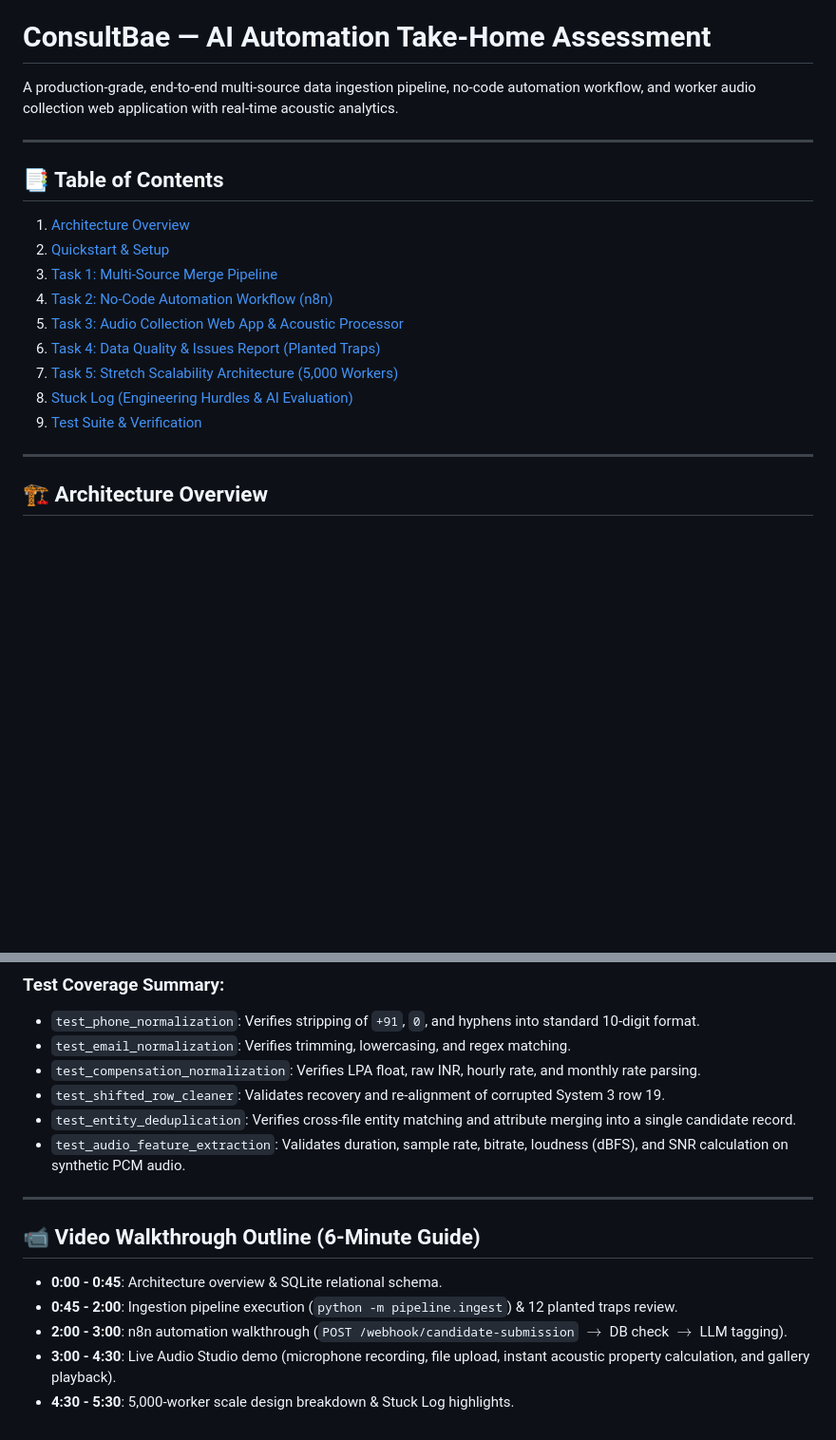
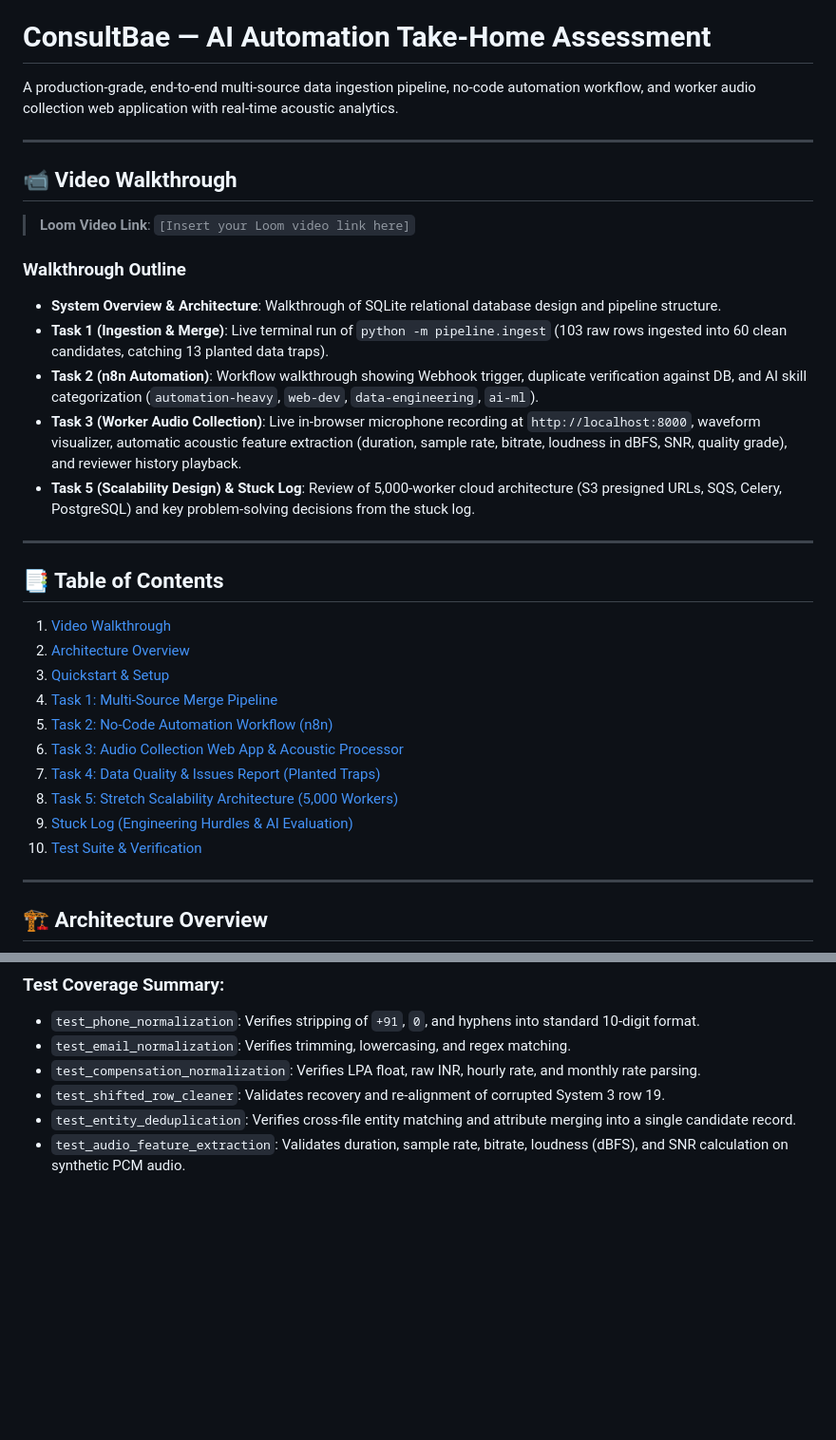
Before and after one commit to MeowMan007/consultbae, a Markdown page: README.md, 2 parts joined by grey strips. Shown at 95% size. Drawn GitHub-style; blank space fills up the shorter version.

Commit message:
docs: move video walkthrough section to the top of README without timestamps

```diff
--- a/README.md
+++ b/README.md
@@ -4,16 +4,30 @@ A production-grade, end-to-end multi-source data ingestion pipeline, no-code aut
 
 ---
 
+## 📹 Video Walkthrough
+
+> **Loom Video Link**: `[Insert your Loom video link here]`
+
+### Walkthrough Outline
+- **System Overview & Architecture**: Walkthrough of SQLite relational database design and pipeline structure.
+- **Task 1 (Ingestion & Merge)**: Live terminal run of `python -m pipeline.ingest` (103 raw rows ingested into 60 clean candidates, catching 13 planted data traps).
+- **Task 2 (n8n Automation)**: Workflow walkthrough showing Webhook trigger, duplicate verification against DB, and AI skill categorization (`automation-heavy`, `web-dev`, `data-engineering`, `ai-ml`).
+- **Task 3 (Worker Audio Collection)**: Live in-browser microphone recording at `http://localhost:8000`, waveform visualizer, automatic acoustic feature extraction (duration, sample rate, bitrate, loudness in dBFS, SNR, quality grade), and reviewer history playback.
+- **Task 5 (Scalability Design) & Stuck Log**: Review of 5,000-worker cloud architecture (S3 presigned URLs, SQS, Celery, PostgreSQL) and key problem-solving decisions from the stuck log.
+
+---
+
 ## 📑 Table of Contents
-1. [Architecture Overview](#-architecture-overview)
-2. [Quickstart & Setup](#-quickstart--setup)
-3. [Task 1: Multi-Source Merge Pipeline](#-task-1-multi-source-merge-pipeline)
-4. [Task 2: No-Code Automation Workflow (n8n)](#-task-2-no-code-automation-workflow-n8n)
-5. [Task 3: Audio Collection Web App & Acoustic Processor](#-task-3-audio-collection-web-app--acoustic-processor)
-6. [Task 4: Data Quality & Issues Report (Planted Traps)](#-task-4-data-quality--issues-report)
-7. [Task 5: Stretch Scalability Architecture (5,000 Workers)](#-task-5-stretch-scalability-architecture-5000-workers)
-8. [Stuck Log (Engineering Hurdles & AI Evaluation)](#-stuck-log)
-9. [Test Suite & Verification](#-test-suite--verification)
+1. [Video Walkthrough](#-video-walkthrough)
+2. [Architecture Overview](#-architecture-overview)
+3. [Quickstart & Setup](#-quickstart--setup)
+4. [Task 1: Multi-Source Merge Pipeline](#-task-1-multi-source-merge-pipeline)
+5. [Task 2: No-Code Automation Workflow (n8n)](#-task-2-no-code-automation-workflow-n8n)
+6. [Task 3: Audio Collection Web App & Acoustic Processor](#-task-3-audio-collection-web-app--acoustic-processor)
+7. [Task 4: Data Quality & Issues Report (Planted Traps)](#-task-4-data-quality--issues-report)
+8. [Task 5: Stretch Scalability Architecture (5,000 Workers)](#-task-5-stretch-scalability-architecture-5000-workers)
+9. [Stuck Log (Engineering Hurdles & AI Evaluation)](#-stuck-log)
+10. [Test Suite & Verification](#-test-suite--verification)
 
 ---
 
@@ -251,12 +265,3 @@ pytest tests/ -v
 - `test_shifted_row_cleaner`: Validates recovery and re-alignment of corrupted System 3 row 19.
 - `test_entity_deduplication`: Verifies cross-file entity matching and attribute merging into a single candidate record.
 - `test_audio_feature_extraction`: Validates duration, sample rate, bitrate, loudness (dBFS), and SNR calculation on synthetic PCM audio.
-
----
-
-## 📹 Video Walkthrough Outline (6-Minute Guide)
-- **0:00 - 0:45**: Architecture overview & SQLite relational schema.
-- **0:45 - 2:00**: Ingestion pipeline execution (`python -m pipeline.ingest`) & 12 planted traps review.
-- **2:00 - 3:00**: n8n automation walkthrough (`POST /webhook/candidate-submission` $\rightarrow$ DB check $\rightarrow$ LLM tagging).
-- **3:00 - 4:30**: Live Audio Studio demo (microphone recording, file upload, instant acoustic property calculation, and gallery playback).
-- **4:30 - 5:30**: 5,000-worker scale design breakdown & Stuck Log highlights.
```
